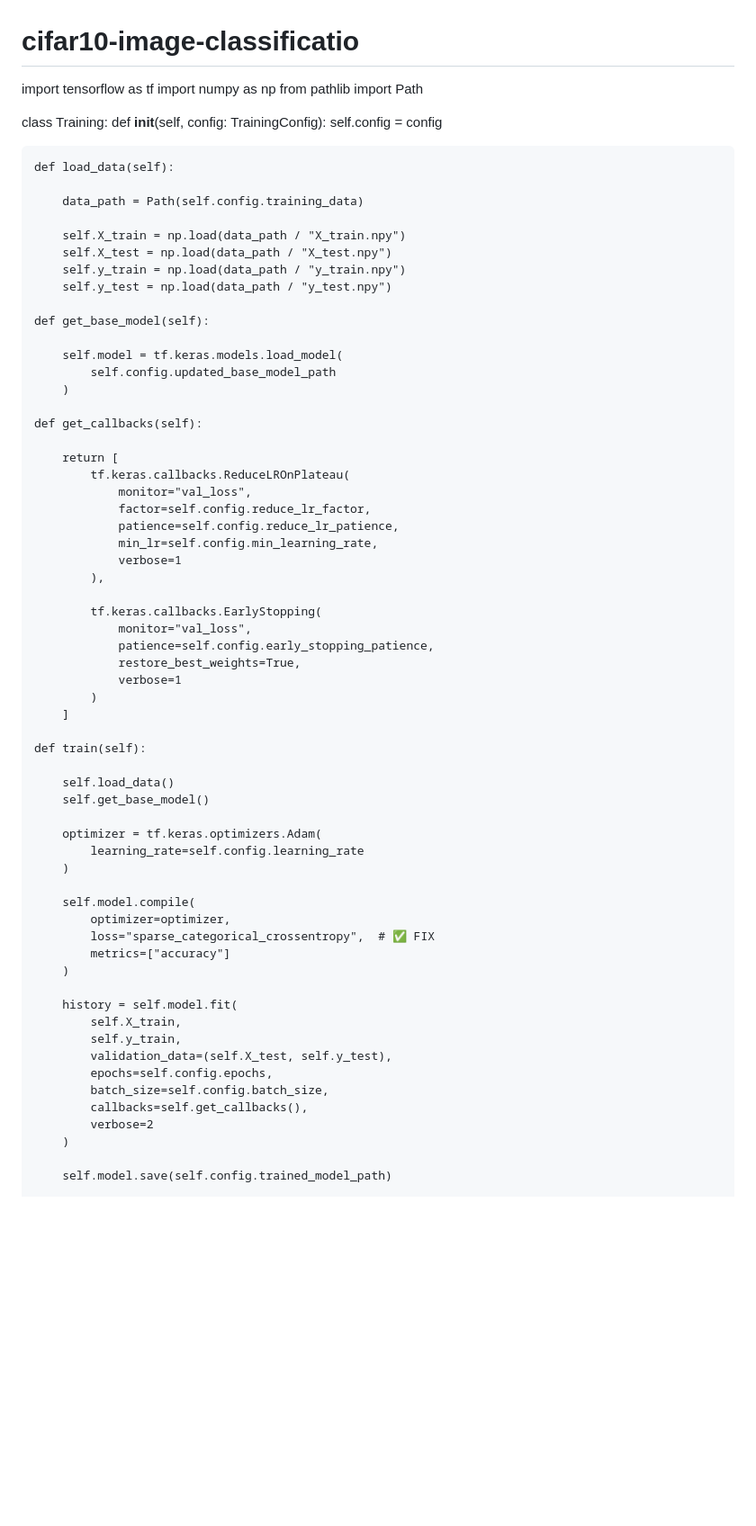
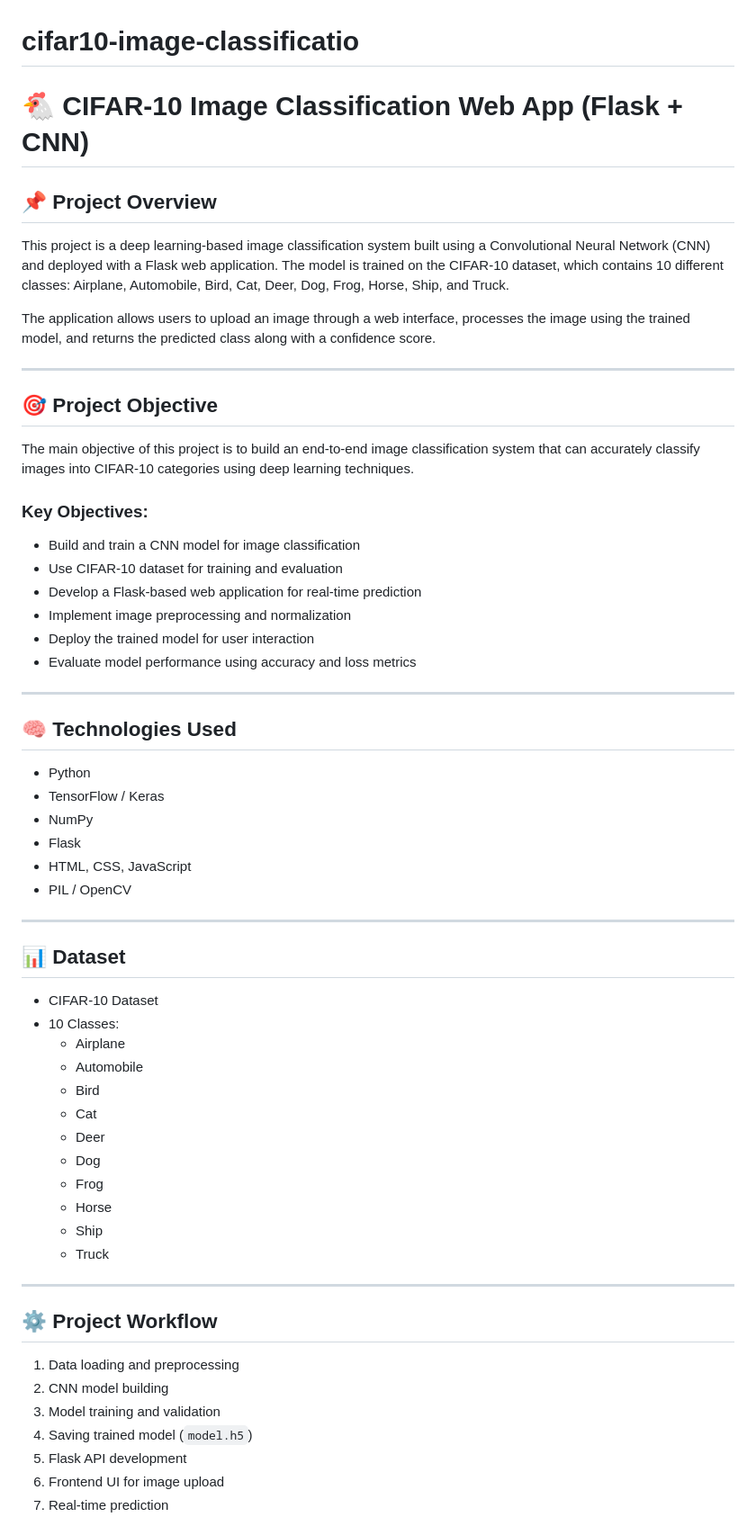
Before and after one commit to atikhasan007/cifar10-image-classificatio, a Markdown page: README.md, the part around one of its changes. Shown at 90% size. Drawn GitHub-style; blank space fills up the shorter version.

```diff
--- a/README.md
+++ b/README.md
@@ -1,73 +1,65 @@
 # cifar10-image-classificatio
 
 
-import tensorflow as tf
-import numpy as np
-from pathlib import Path
+# 🐔 CIFAR-10 Image Classification Web App (Flask + CNN)
 
+## 📌 Project Overview
 
-class Training:
-    def __init__(self, config: TrainingConfig):
-        self.config = config
+This project is a deep learning-based image classification system built using a Convolutional Neural Network (CNN) and deployed with a Flask web application. The model is trained on the CIFAR-10 dataset, which contains 10 different classes: Airplane, Automobile, Bird, Cat, Deer, Dog, Frog, Horse, Ship, and Truck.
 
-    def load_data(self):
+The application allows users to upload an image through a web interface, processes the image using the trained model, and returns the predicted class along with a confidence score.
 
-        data_path = Path(self.config.training_data)
+---
 
-        self.X_train = np.load(data_path / "X_train.npy")
-        self.X_test = np.load(data_path / "X_test.npy")
-        self.y_train = np.load(data_path / "y_train.npy")
-        self.y_test = np.load(data_path / "y_test.npy")
+## 🎯 Project Objective
 
-    def get_base_model(self):
+The main objective of this project is to build an end-to-end image classification system that can accurately classify images into CIFAR-10 categories using deep learning techniques.
 
-        self.model = tf.keras.models.load_model(
-            self.config.updated_base_model_path
-        )
+### Key Objectives:
+- Build and train a CNN model for image classification
+- Use CIFAR-10 dataset for training and evaluation
+- Develop a Flask-based web application for real-time prediction
+- Implement image preprocessing and normalization
+- Deploy the trained model for user interaction
+- Evaluate model performance using accuracy and loss metrics
 
-    def get_callbacks(self):
+---
 
-        return [
-            tf.keras.callbacks.ReduceLROnPlateau(
-                monitor="val_loss",
-                factor=self.config.reduce_lr_factor,
-                patience=self.config.reduce_lr_patience,
-                min_lr=self.config.min_learning_rate,
-                verbose=1
-            ),
+## 🧠 Technologies Used
 
-            tf.keras.callbacks.EarlyStopping(
-                monitor="val_loss",
-                patience=self.config.early_stopping_patience,
-                restore_best_weights=True,
-                verbose=1
-            )
-        ]
+- Python
+- TensorFlow / Keras
+- NumPy
+- Flask
+- HTML, CSS, JavaScript
+- PIL / OpenCV
 
-    def train(self):
+---
 
-        self.load_data()
-        self.get_base_model()
+## 📊 Dataset
 
-        optimizer = tf.keras.optimizers.Adam(
-            learning_rate=self.config.learning_rate
-        )
+- CIFAR-10 Dataset
+- 10 Classes:
+  - Airplane
+  - Automobile
+  - Bird
+  - Cat
+  - Deer
+  - Dog
+  - Frog
+  - Horse
+  - Ship
+  - Truck
 
-        self.model.compile(
-            optimizer=optimizer,
-            loss="sparse_categorical_crossentropy",  # ✅ FIX
-            metrics=["accuracy"]
-        )
+---
 
-        history = self.model.fit(
-            self.X_train,
-            self.y_train,
-            validation_data=(self.X_test, self.y_test),
-            epochs=self.config.epochs,
-            batch_size=self.config.batch_size,
-            callbacks=self.get_callbacks(),
-            verbose=2
-        )
+## ⚙️ Project Workflow
 
-        self.model.save(self.config.trained_model_path)
+1. Data loading and preprocessing
+2. CNN model building
+3. Model training and validation
+4. Saving trained model (`model.h5`)
+5. Flask API development
+6. Frontend UI for image upload
+7. Real-time prediction
 
```
Also changed, not shown: other parts of README.md (+8 -1 lines).
